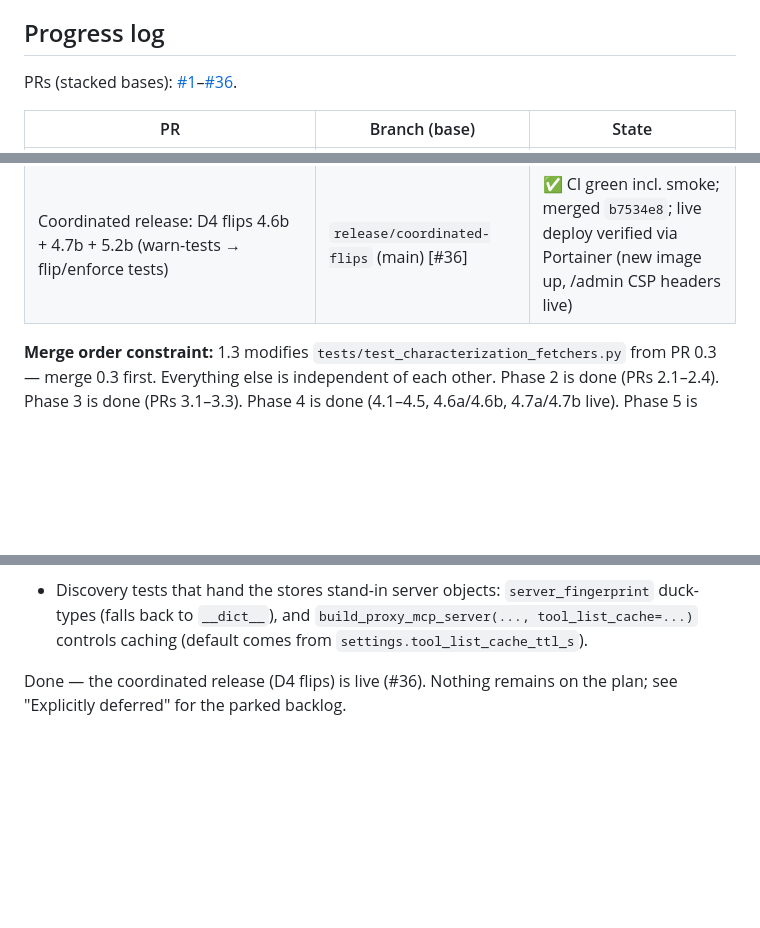
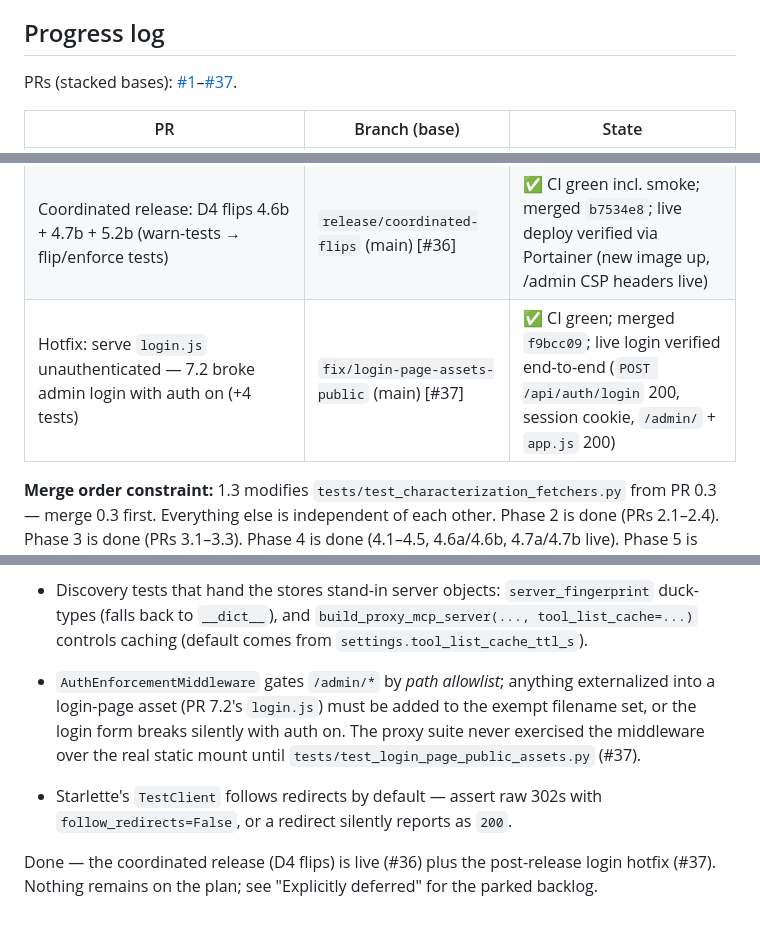
Before and after one commit to holger81/mcp-proxy-server, a Markdown page: PLAN.md, 3 parts joined by grey strips. Rendered like a GitHub page; blank space fills up the shorter version.

Commit message:
docs: ledger through login hotfix #37 (merged f9bcc09, live); middleware asset-exemption gotchas

```diff
--- a/PLAN.md
+++ b/PLAN.md
@@ -338,7 +338,7 @@ script). Tests pin CSP values and ban inline `<script>`/`on*=` in the HTML.
 
 ## Progress log
 
-PRs (stacked bases): [#1](https://github.com/holger81/mcp-proxy-server/pull/1)–[#36](https://github.com/holger81/mcp-proxy-server/pulls).
+PRs (stacked bases): [#1](https://github.com/holger81/mcp-proxy-server/pull/1)–[#37](https://github.com/holger81/mcp-proxy-server/pulls).
 
 | PR | Branch (base) | State |
 |---|---|---|
@@ -378,6 +378,7 @@ PRs (stacked bases): [#1](https://github.com/holger81/mcp-proxy-server/pull/1)
 | 7.1 Admin UI: escape all dynamic innerHTML (+3 guard tests) | `fix/admin-ui-escape` (main) [#34] | ✅ CI green; merged `749d94b` |
 | 7.2 CSP + hardening headers on /admin/*, external page scripts (+6 tests) | `fix/admin-csp` (main) [#35] | ✅ CI green; merged `7ee9e73` |
 | Coordinated release: D4 flips 4.6b + 4.7b + 5.2b (warn-tests → flip/enforce tests) | `release/coordinated-flips` (main) [#36] | ✅ CI green incl. smoke; merged `b7534e8`; live deploy verified via Portainer (new image up, /admin CSP headers live) |
+| Hotfix: serve `login.js` unauthenticated — 7.2 broke admin login with auth on (+4 tests) | `fix/login-page-assets-public` (main) [#37] | ✅ CI green; merged `f9bcc09`; live login verified end-to-end (`POST /api/auth/login` 200, session cookie, `/admin/` + `app.js` 200) |
 
 **Merge order constraint:** 1.3 modifies `tests/test_characterization_fetchers.py`
 from PR 0.3 — merge 0.3 first. Everything else is independent of each other.
@@ -419,5 +420,14 @@ Notes for later PRs (learned while writing the harness/tests):
   `server_fingerprint` duck-types (falls back to `__dict__`), and
   `build_proxy_mcp_server(..., tool_list_cache=...)` controls caching
   (default comes from `settings.tool_list_cache_ttl_s`).
+- `AuthEnforcementMiddleware` gates `/admin/*` by *path allowlist*; anything
+  externalized into a login-page asset (PR 7.2's `login.js`) must be added to
+  the exempt filename set, or the login form breaks silently with auth on.
+  The proxy suite never exercised the middleware over the real static mount
+  until `tests/test_login_page_public_assets.py` (#37).
+- Starlette's `TestClient` follows redirects by default — assert raw 302s with
+  `follow_redirects=False`, or a redirect silently reports as `200`.
 
-Done — the coordinated release (D4 flips) is live (#36). Nothing remains on the plan; see "Explicitly deferred" for the parked backlog.
+Done — the coordinated release (D4 flips) is live (#36) plus the post-release
+login hotfix (#37). Nothing remains on the plan; see "Explicitly deferred" for
+the parked backlog.
```
